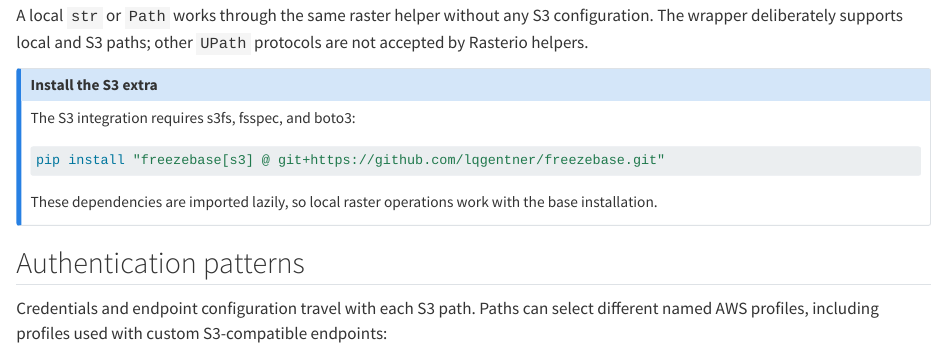
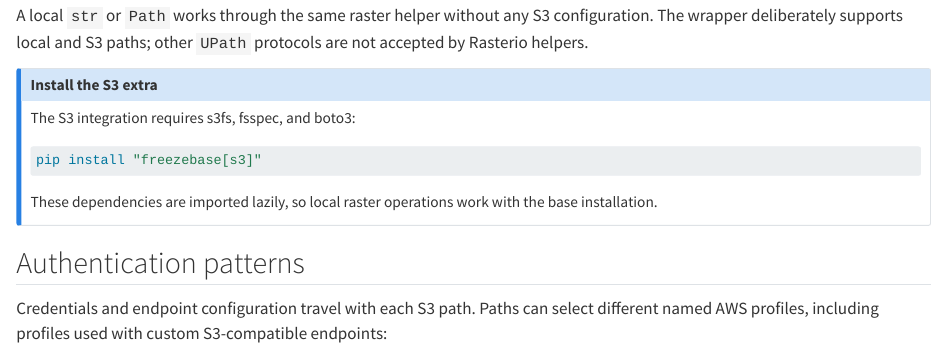
Before and after one commit to lqgentner/freezecore, a Quarto document (user_guide/02-rasters-on-s3.qmd): the page in a window 1100 px wide, from 550 px down. Rendered offline with R 4.5, knitr and Pandoc in place of Quarto, with nearby package versions; some code elsewhere in the file could not run offline.

Commit message:
Update installation instructions for PyPI release

````diff
--- a/great-docs.yml
+++ b/great-docs.yml
@@ -4,8 +4,6 @@
 display_name: freezebase
 parser: numpy
 dynamic: false
-# Not published on PyPI -- it is installed straight from GitHub
-pypi: false
 
 # GitHub Integration
 # ------------------
@@ -25,6 +23,7 @@ authors:
     role: Author
     email: luis.gentner@geo.uzh.ch
     github: lqgentner
+    orcid: 0009-0006-4453-0881
 
 # Logo & Favicon
 # --------------
--- a/user_guide/02-rasters-on-s3.qmd
+++ b/user_guide/02-rasters-on-s3.qmd
@@ -49,7 +49,7 @@ configuration. The wrapper deliberately supports local and S3 paths; other
 The S3 integration requires s3fs, fsspec, and boto3:
 
 ```bash
-pip install "freezebase[s3] @ git+https://github.com/lqgentner/freezebase.git"
+pip install "freezebase[s3]"
 ```
 
 These dependencies are imported lazily, so local raster operations work with
````
Also changed, not shown: README.md, 1 other file.
